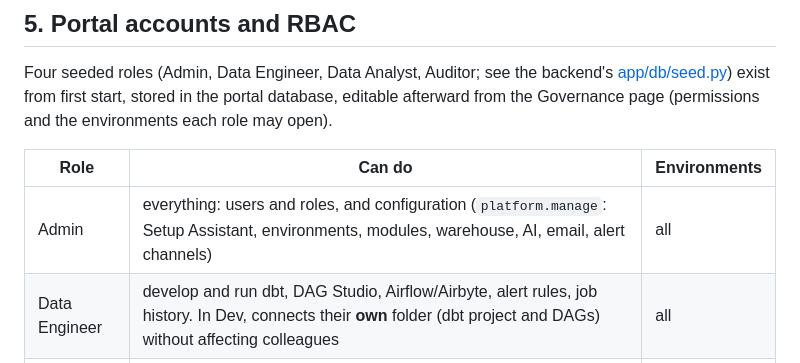
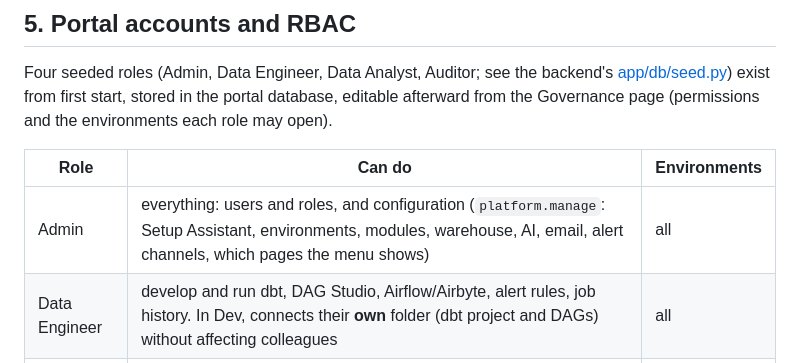
Before and after one commit to omaryehia015/capgemini-dbt-portal-deploy, a Markdown page: docs/ONBOARDING.md, the part around the change. Rendered like a GitHub page.

Commit message:
Docs: document that admins can configure which pages the menu shows
Update role capability description for Admin in ONBOARDING.md.

```diff
--- a/docs/ONBOARDING.md
+++ b/docs/ONBOARDING.md
@@ -531,7 +531,7 @@ role may open).
 
 | Role | Can do | Environments |
 |---|---|---|
-| Admin | everything: users and roles, and configuration (`platform.manage`: Setup Assistant, environments, modules, warehouse, AI, email, alert channels) | all |
+| Admin | everything: users and roles, and configuration (`platform.manage`: Setup Assistant, environments, modules, warehouse, AI, email, alert channels, which pages the menu shows) | all |
 | Data Engineer | develop and run dbt, DAG Studio, Airflow/Airbyte, alert rules, job history. In Dev, connects their **own** folder (dbt project and DAGs) without affecting colleagues | all |
 | Data Analyst | reports: docs, lineage, Elementary, FinOps, Semantic, Ask AI | production |
 | Auditor | audit trail (and CSV export), read-only users and roles, every job's history | production |
```
